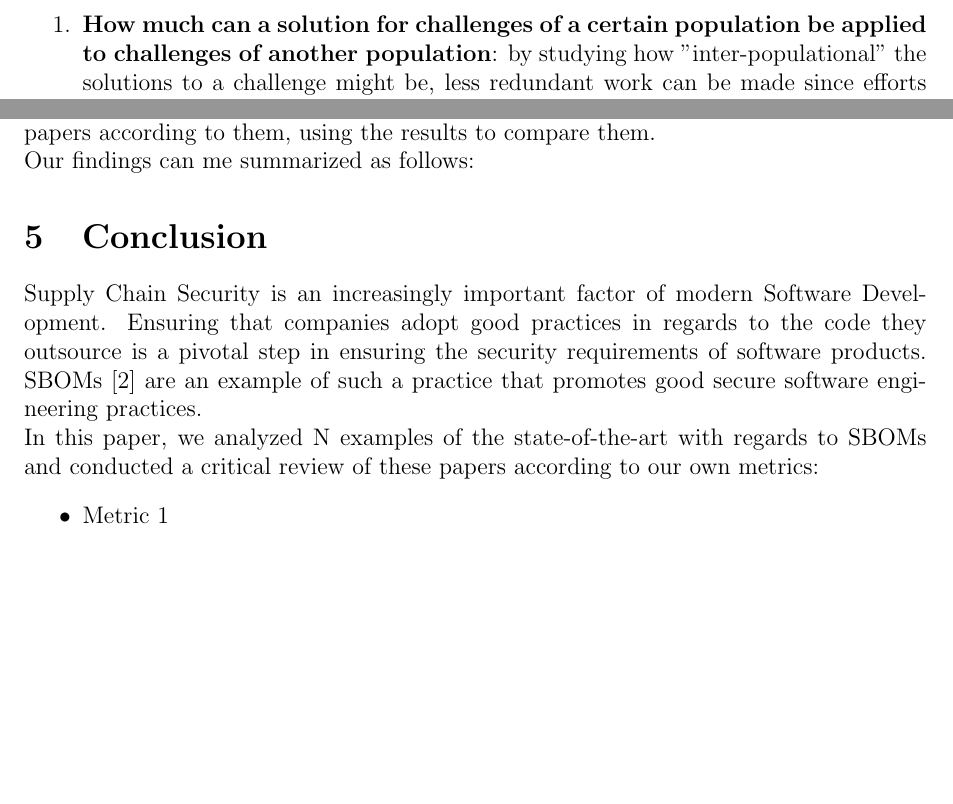
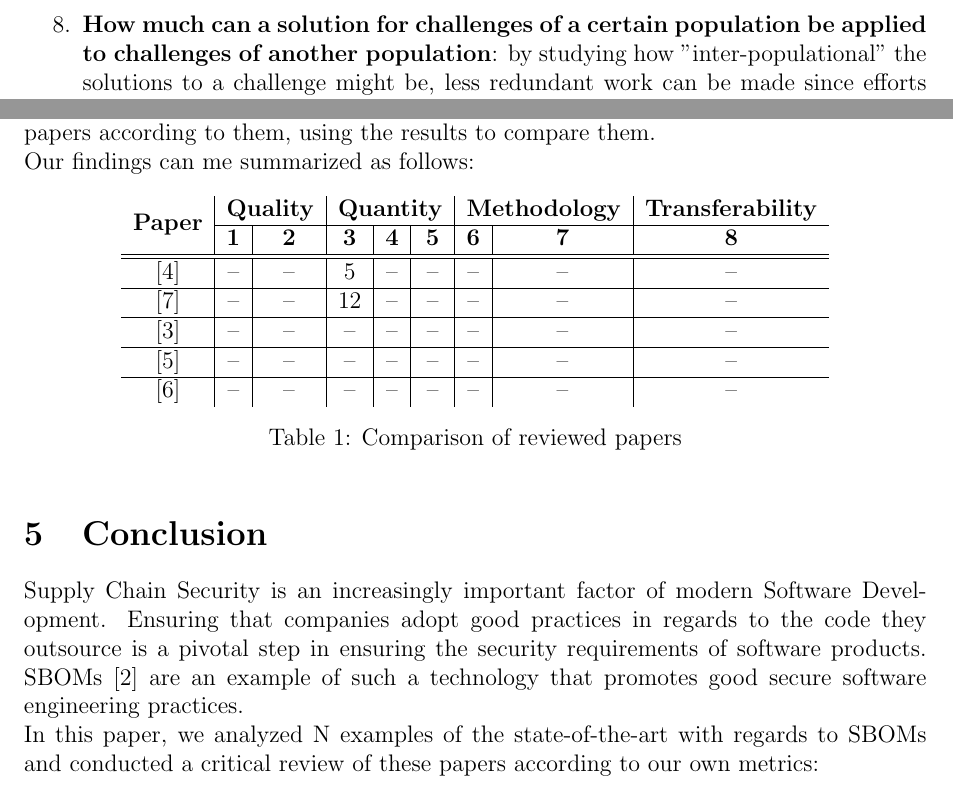
Before and after one commit to Naapperas/uleiden-sss, a LaTeX problem sheet (assignments/1/report.tex, which reads assignments/1/analysis-comparison.tex, assignments/1/conclusion.tex): two parts of page 5 of 6 before the commit and two parts of page 5 of 7 after it, joined at a grey line, cut so that both start at the same text, the shorter picture padded with empty space. Compiled offline with pdfLaTeX.

Commit message:
Add metrics table

```diff
--- a/assignments/1/analysis-comparison.tex
+++ b/assignments/1/analysis-comparison.tex
@@ -5,3 +5,24 @@
 \noindent Our findings can me summarized as follows:
 
 %% TODO: fill this in
+\begin{table}[h]
+    \centering
+    \begin{tabular}{c|c|c|c|c|c|c|c|c}
+        \multirow{2}{*}{\textbf{Paper}} & \multicolumn{2}{c|}{\textbf{Quality}}& \multicolumn{3}{c|}{\textbf{Quantity}} & \multicolumn{2}{c|}{\textbf{Methodology}} & \textbf{Transferability} \\
+        \cline{2-9}
+        & \textbf{1} & \textbf{2} & \textbf{3} & \textbf{4} & \textbf{5} & \textbf{6} & \textbf{7} & \textbf{8} \\
+        \hline
+        \hline
+        \cite{article:sbom-required} & -- & -- & 5 & -- & -- & -- & -- & -- \\
+        \hline
+        \cite{article:software-bom} & -- & -- & 12 & -- & -- & -- & -- & -- \\
+        \hline
+        \cite{article:sbom-study} & -- & -- & -- & -- & -- & -- & -- & -- \\
+        \hline
+        \cite{article:sboms-issues-solutions} & -- & -- & -- & -- & -- & -- & -- & -- \\
+        \hline
+        \cite{article:business-sbom} & -- & -- & -- & -- & -- & -- & -- & --
+    \end{tabular}
+    \caption{Comparison of reviewed papers}
+    \label{tab:comparison}
+\end{table}
--- a/assignments/1/conclusion.tex
+++ b/assignments/1/conclusion.tex
@@ -1,6 +1,6 @@
 \section{Conclusion}
 
-Supply Chain Security is an increasingly important factor of modern Software Development. Ensuring that companies adopt good practices in regards to the code they outsource is a pivotal step in ensuring the security requirements of software products. SBOMs \cite{article:concept:sbom-2} are an example of such a practice that promotes good secure software engineering practices.
+Supply Chain Security is an increasingly important factor of modern Software Development. Ensuring that companies adopt good practices in regards to the code they outsource is a pivotal step in ensuring the security requirements of software products. SBOMs \cite{article:concept:sbom-2} are an example of such a technology that promotes good secure software engineering practices.
 
 \noindent In this paper, we analyzed N examples of the state-of-the-art with regards to SBOMs and conducted a critical review of these papers according to our own metrics:
 \begin{itemize}
--- a/assignments/1/report.tex
+++ b/assignments/1/report.tex
@@ -1,5 +1,7 @@
 \documentclass[12pt]{article}
 \usepackage{graphicx} % Required for inserting images
+\usepackage{multirow}
+\usepackage[hidelinks]{hyperref}
 \usepackage[margin=2in,a4paper]{geometry}
 
 \usepackage[
```
Also changed, not shown: assignments/1/metrics.tex (+7 -0 lines), assignments/1/report.pdf.
